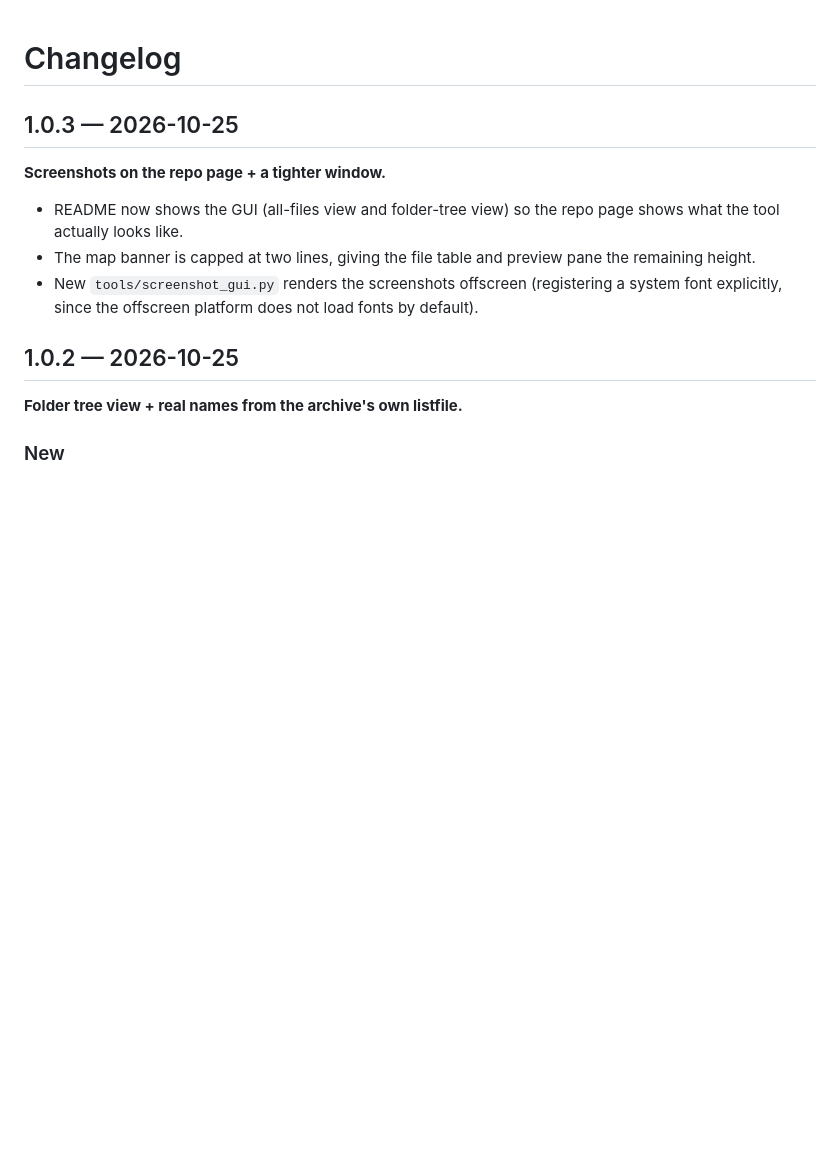
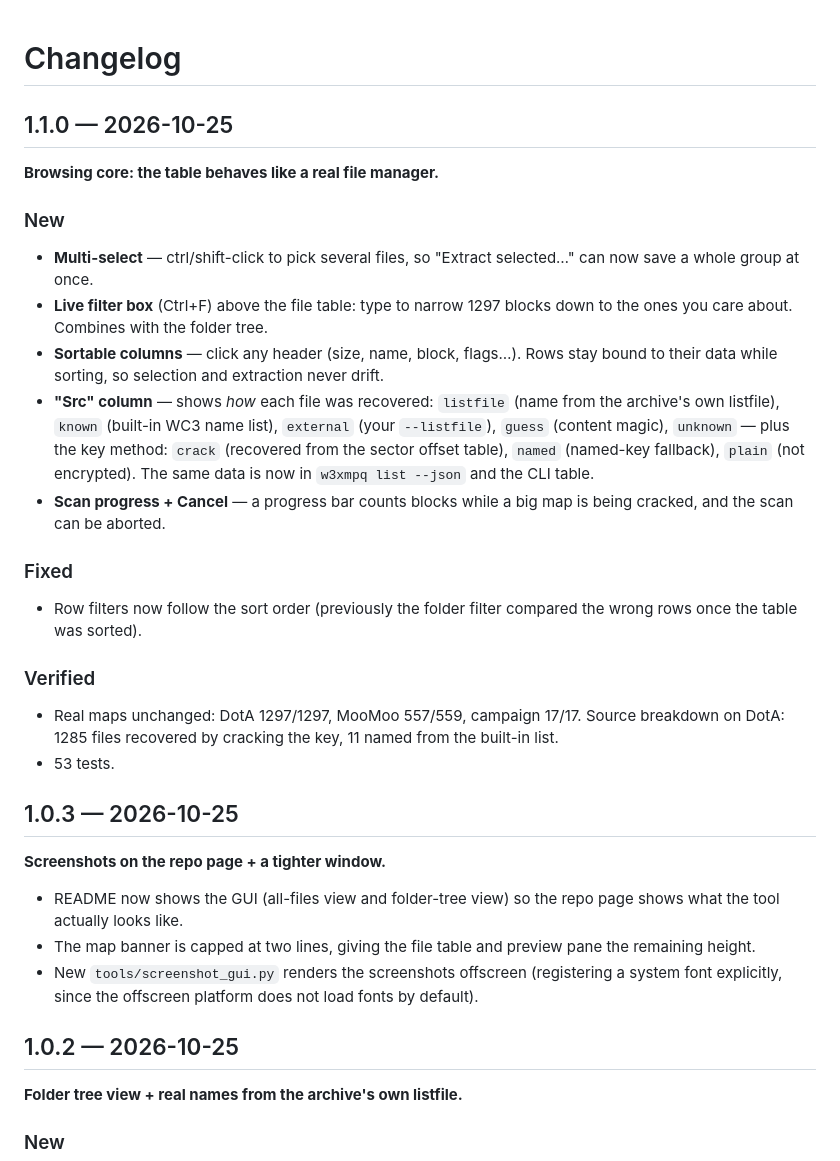
Before and after one commit to kissanima/w3xmpq, a Markdown page: CHANGELOG.md, the part around the change. GitHub-like rendering; blank space fills up the shorter version.

```diff
--- a/CHANGELOG.md
+++ b/CHANGELOG.md
@@ -1,4 +1,36 @@
 # Changelog
+
+## 1.1.0 — 2026-10-25
+
+**Browsing core: the table behaves like a real file manager.**
+
+### New
+- **Multi-select** — ctrl/shift-click to pick several files, so
+  "Extract selected…" can now save a whole group at once.
+- **Live filter box** (Ctrl+F) above the file table: type to narrow
+  1297 blocks down to the ones you care about. Combines with the folder
+  tree.
+- **Sortable columns** — click any header (size, name, block, flags…).
+  Rows stay bound to their data while sorting, so selection and
+  extraction never drift.
+- **"Src" column** — shows *how* each file was recovered:
+  `listfile` (name from the archive's own listfile), `known` (built-in
+  WC3 name list), `external` (your `--listfile`), `guess` (content magic),
+  `unknown` — plus the key method: `crack` (recovered from the sector
+  offset table), `named` (named-key fallback), `plain` (not encrypted).
+  The same data is now in `w3xmpq list --json` and the CLI table.
+- **Scan progress + Cancel** — a progress bar counts blocks while a big
+  map is being cracked, and the scan can be aborted.
+
+### Fixed
+- Row filters now follow the sort order (previously the folder filter
+  compared the wrong rows once the table was sorted).
+
+### Verified
+- Real maps unchanged: DotA 1297/1297, MooMoo 557/559, campaign 17/17.
+  Source breakdown on DotA: 1285 files recovered by cracking the key,
+  11 named from the built-in list.
+- 53 tests.
 
 ## 1.0.3 — 2026-10-25
 
```
Also changed, not shown: README.md (+5 -1 lines), docs/images/gui_all_files.png, docs/images/gui_tree.png, 8 other files.
